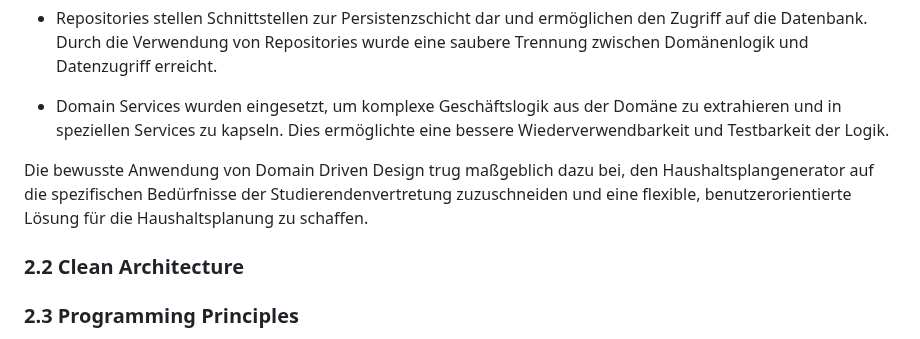
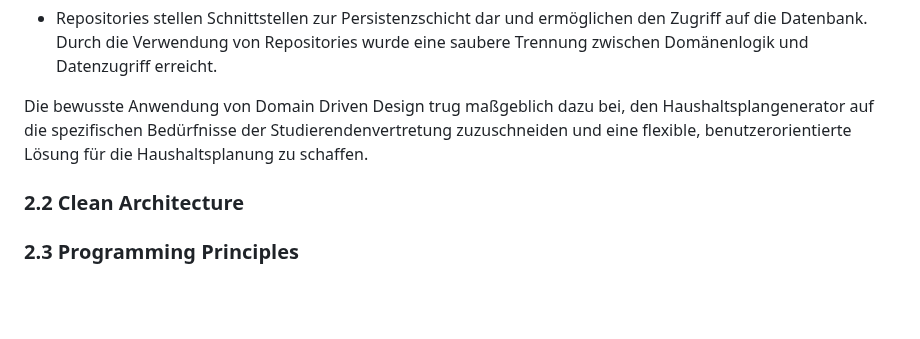
Before and after one commit to Lukas-Hoernle/Advanced-Software-Engineering, a Markdown page: Doku/Programmentwurf.md, the part around the change. GitHub-like rendering; blank space fills up the shorter version.

```diff
--- a/Doku/Programmentwurf.md
+++ b/Doku/Programmentwurf.md
@@ -86,9 +86,8 @@ Im Rahmen der Umsetzung des Haushaltsplangenerators wurden verschiedene taktisch
 
 - Repositories stellen Schnittstellen zur Persistenzschicht dar und ermöglichen den Zugriff auf die Datenbank. Durch die Verwendung von Repositories wurde eine saubere Trennung zwischen Domänenlogik und Datenzugriff erreicht.
 
-- Domain Services wurden eingesetzt, um komplexe Geschäftslogik aus der Domäne zu extrahieren und in speziellen Services zu kapseln. Dies ermöglichte eine bessere Wiederverwendbarkeit und Testbarkeit der Logik.
+Die bewusste Anwendung von Domain Driven Design trug maßgeblich dazu bei, den Haushaltsplangenerator auf die spezifischen Bedürfnisse der Studierendenvertretung zuzuschneiden und eine flexible, benutzerorientierte Lösung für die Haushaltsplanung zu schaffen.
 
-Die bewusste Anwendung von Domain Driven Design trug maßgeblich dazu bei, den Haushaltsplangenerator auf die spezifischen Bedürfnisse der Studierendenvertretung zuzuschneiden und eine flexible, benutzerorientierte Lösung für die Haushaltsplanung zu schaffen.
 
    ### 2.2 Clean Architecture
    ### 2.3 Programming Principles
```
